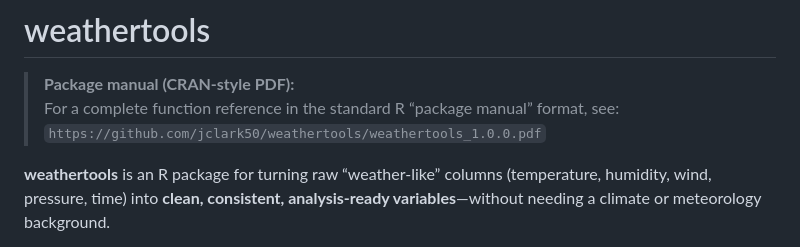
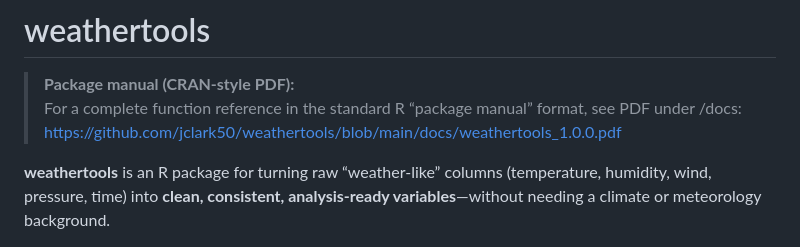
Before and after one commit to jclark50/weathertools, a Markdown page: README.md, the part around the change. Rendered like a GitHub page.

```diff
--- a/README.md
+++ b/README.md
@@ -1,8 +1,8 @@
 # weathertools
 
 > **Package manual (CRAN-style PDF):**
-> For a complete function reference in the standard R “package manual” format, see:
-> `https://github.com/jclark50/weathertools/weathertools_1.0.0.pdf`
+> For a complete function reference in the standard R “package manual” format, see PDF under /docs:
+> https://github.com/jclark50/weathertools/blob/main/docs/weathertools_1.0.0.pdf
 
 **weathertools** is an R package for turning raw “weather-like” columns (temperature, humidity, wind, pressure, time) into **clean, consistent, analysis-ready variables**—without needing a climate or meteorology background.
 
```
